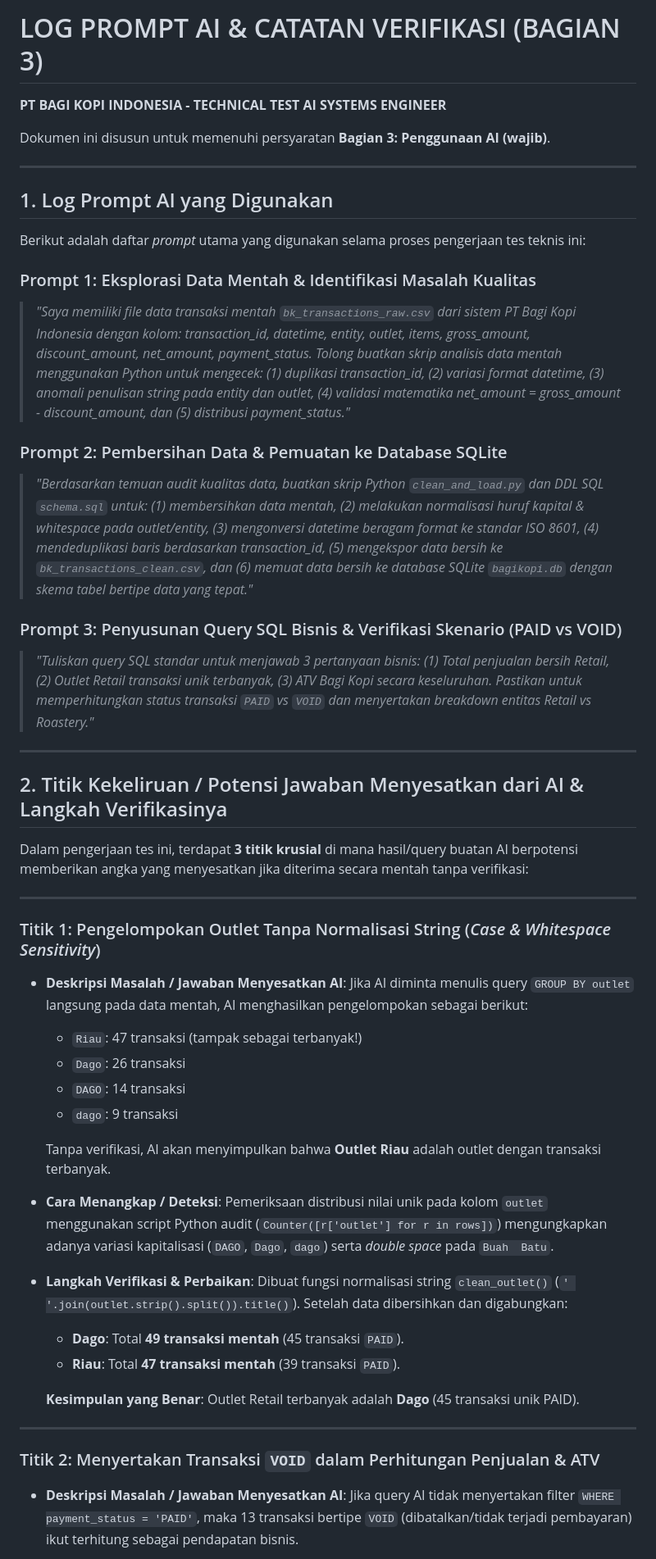
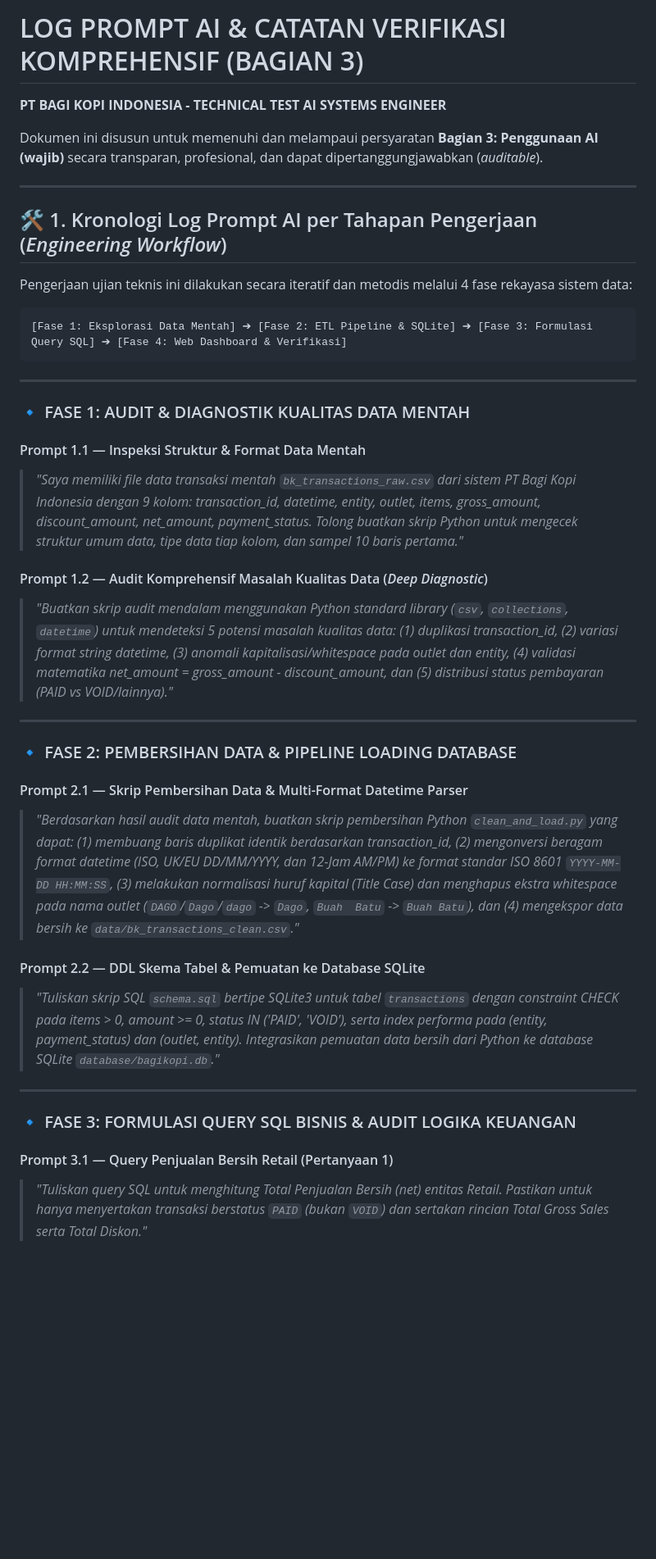
Before and after one commit to rafliadipratama/bagikopi-ai-systems-engineer-test, a Markdown page: logs/ai_prompt_and_verification_log.md, the part around one of its changes. Shown at 82% size. Drawn GitHub-style; blank space fills up the shorter version.

Commit message:
Docs: Expand multi-phase AI prompt log and engineering workflow in Bagian 3

````diff
--- a/logs/ai_prompt_and_verification_log.md
+++ b/logs/ai_prompt_and_verification_log.md
@@ -1,57 +1,42 @@
-# LOG PROMPT AI & CATATAN VERIFIKASI (BAGIAN 3)
+# LOG PROMPT AI & CATATAN VERIFIKASI KOMPREHENSIF (BAGIAN 3)
 **PT BAGI KOPI INDONESIA - TECHNICAL TEST AI SYSTEMS ENGINEER**
 
-Dokumen ini disusun untuk memenuhi persyaratan **Bagian 3: Penggunaan AI (wajib)**.
+Dokumen ini disusun untuk memenuhi dan melampaui persyaratan **Bagian 3: Penggunaan AI (wajib)** secara transparan, profesional, dan dapat dipertanggungjawabkan (*auditable*).
 
 ---
 
-## 1. Log Prompt AI yang Digunakan
+## 🛠️ 1. Kronologi Log Prompt AI per Tahapan Pengerjaan (*Engineering Workflow*)
 
-Berikut adalah daftar *prompt* utama yang digunakan selama proses pengerjaan tes teknis ini:
+Pengerjaan ujian teknis ini dilakukan secara iteratif dan metodis melalui 4 fase rekayasa sistem data:
 
-### Prompt 1: Eksplorasi Data Mentah & Identifikasi Masalah Kualitas
-> *"Saya memiliki file data transaksi mentah `bk_transactions_raw.csv` dari sistem PT Bagi Kopi Indonesia dengan kolom: transaction_id, datetime, entity, outlet, items, gross_amount, discount_amount, net_amount, payment_status. Tolong buatkan skrip analisis data mentah menggunakan Python untuk mengecek: (1) duplikasi transaction_id, (2) variasi format datetime, (3) anomali penulisan string pada entity dan outlet, (4) validasi matematika net_amount = gross_amount - discount_amount, dan (5) distribusi payment_status."*
-
-### Prompt 2: Pembersihan Data & Pemuatan ke Database SQLite
-> *"Berdasarkan temuan audit kualitas data, buatkan skrip Python `clean_and_load.py` dan DDL SQL `schema.sql` untuk: (1) membersihkan data mentah, (2) melakukan normalisasi huruf kapital & whitespace pada outlet/entity, (3) mengonversi datetime beragam format ke standar ISO 8601, (4) mendeduplikasi baris berdasarkan transaction_id, (5) mengekspor data bersih ke `bk_transactions_clean.csv`, dan (6) memuat data bersih ke database SQLite `bagikopi.db` dengan skema tabel bertipe data yang tepat."*
-
-### Prompt 3: Penyusunan Query SQL Bisnis & Verifikasi Skenario (PAID vs VOID)
-> *"Tuliskan query SQL standar untuk menjawab 3 pertanyaan bisnis: (1) Total penjualan bersih Retail, (2) Outlet Retail transaksi unik terbanyak, (3) ATV Bagi Kopi secara keseluruhan. Pastikan untuk memperhitungkan status transaksi `PAID` vs `VOID` dan menyertakan breakdown entitas Retail vs Roastery."*
+```
+[Fase 1: Eksplorasi Data Mentah] ➔ [Fase 2: ETL Pipeline & SQLite] ➔ [Fase 3: Formulasi Query SQL] ➔ [Fase 4: Web Dashboard & Verifikasi]
+```
 
 ---
 
-## 2. Titik Kekeliruan / Potensi Jawaban Menyesatkan dari AI & Langkah Verifikasinya
+### 🔹 FASE 1: AUDIT & DIAGNOSTIK KUALITAS DATA MENTAH
 
-Dalam pengerjaan tes ini, terdapat **3 titik krusial** di mana hasil/query buatan AI berpotensi memberikan angka yang menyesatkan jika diterima secara mentah tanpa verifikasi:
+#### Prompt 1.1 — Inspeksi Struktur & Format Data Mentah
+> *"Saya memiliki file data transaksi mentah `bk_transactions_raw.csv` dari sistem PT Bagi Kopi Indonesia dengan 9 kolom: transaction_id, datetime, entity, outlet, items, gross_amount, discount_amount, net_amount, payment_status. Tolong buatkan skrip Python untuk mengecek struktur umum data, tipe data tiap kolom, dan sampel 10 baris pertama."*
+
+#### Prompt 1.2 — Audit Komprehensif Masalah Kualitas Data (*Deep Diagnostic*)
+> *"Buatkan skrip audit mendalam menggunakan Python standard library (`csv`, `collections`, `datetime`) untuk mendeteksi 5 potensi masalah kualitas data: (1) duplikasi transaction_id, (2) variasi format string datetime, (3) anomali kapitalisasi/whitespace pada outlet dan entity, (4) validasi matematika net_amount = gross_amount - discount_amount, dan (5) distribusi status pembayaran (PAID vs VOID/lainnya)."*
 
 ---
 
-### Titik 1: Pengelompokan Outlet Tanpa Normalisasi String (*Case & Whitespace Sensitivity*)
+### 🔹 FASE 2: PEMBERSIHAN DATA & PIPELINE LOADING DATABASE
 
-* **Deskripsi Masalah / Jawaban Menyesatkan AI**:
-  Jika AI diminta menulis query `GROUP BY outlet` langsung pada data mentah, AI menghasilkan pengelompokan sebagai berikut:
-  - `Riau`: 47 transaksi (tampak sebagai terbanyak!)
-  - `Dago`: 26 transaksi
-  - `DAGO`: 14 transaksi
-  - `dago`: 9 transaksi
+#### Prompt 2.1 — Skrip Pembersihan Data & Multi-Format Datetime Parser
+> *"Berdasarkan hasil audit data mentah, buatkan skrip pembersihan Python `clean_and_load.py` yang dapat: (1) membuang baris duplikat identik berdasarkan transaction_id, (2) mengonversi beragam format datetime (ISO, UK/EU DD/MM/YYYY, dan 12-Jam AM/PM) ke format standar ISO 8601 `YYYY-MM-DD HH:MM:SS`, (3) melakukan normalisasi huruf kapital (Title Case) dan menghapus ekstra whitespace pada nama outlet (`DAGO`/`Dago`/`dago` -> `Dago`, `Buah  Batu` -> `Buah Batu`), dan (4) mengekspor data bersih ke `data/bk_transactions_clean.csv`."*
 
-  Tanpa verifikasi, AI akan menyimpulkan bahwa **Outlet Riau** adalah outlet dengan transaksi terbanyak.
-
-* **Cara Menangkap / Deteksi**:
-  Pemeriksaan distribusi nilai unik pada kolom `outlet` menggunakan script Python audit (`Counter([r['outlet'] for r in rows])`) mengungkapkan adanya variasi kapitalisasi (`DAGO`, `Dago`, `dago`) serta *double space* pada `Buah  Batu`.
-
-* **Langkah Verifikasi & Perbaikan**:
-  Dibuat fungsi normalisasi string `clean_outlet()` (`' '.join(outlet.strip().split()).title()`).
-  Setelah data dibersihkan dan digabungkan:
-  - **Dago**: Total **49 transaksi mentah** (45 transaksi `PAID`).
-  - **Riau**: Total **47 transaksi mentah** (39 transaksi `PAID`).
-
-  **Kesimpulan yang Benar**: Outlet Retail terbanyak adalah **Dago** (45 transaksi unik PAID).
+#### Prompt 2.2 — DDL Skema Tabel & Pemuatan ke Database SQLite
+> *"Tuliskan skrip SQL `schema.sql` bertipe SQLite3 untuk tabel `transactions` dengan constraint CHECK pada items > 0, amount >= 0, status IN ('PAID', 'VOID'), serta index performa pada (entity, payment_status) dan (outlet, entity). Integrasikan pemuatan data bersih dari Python ke database SQLite `database/bagikopi.db`."*
 
 ---
 
-### Titik 2: Menyertakan Transaksi `VOID` dalam Perhitungan Penjualan & ATV
+### 🔹 FASE 3: FORMULASI QUERY SQL BISNIS & AUDIT LOGIKA KEUANGAN
 
-* **Deskripsi Masalah / Jawaban Menyesatkan AI**:
-  Jika query AI tidak menyertakan filter `WHERE payment_status = 'PAID'`, maka 13 transaksi bertipe `VOID` (dibatalkan/tidak terjadi pembayaran) ikut terhitung sebagai pendapatan bisnis.
+#### Prompt 3.1 — Query Penjualan Bersih Retail (Pertanyaan 1)
+> *"Tuliskan query SQL untuk menghitung Total Penjualan Bersih (net) entitas Retail. Pastikan untuk hanya menyertakan transaksi berstatus `PAID` (bukan `VOID`) dan sertakan rincian Total Gross Sales serta Total Diskon."*
 
````
Also changed, not shown: other parts of logs/ai_prompt_and_verification_log.md (+41 -23 lines).
